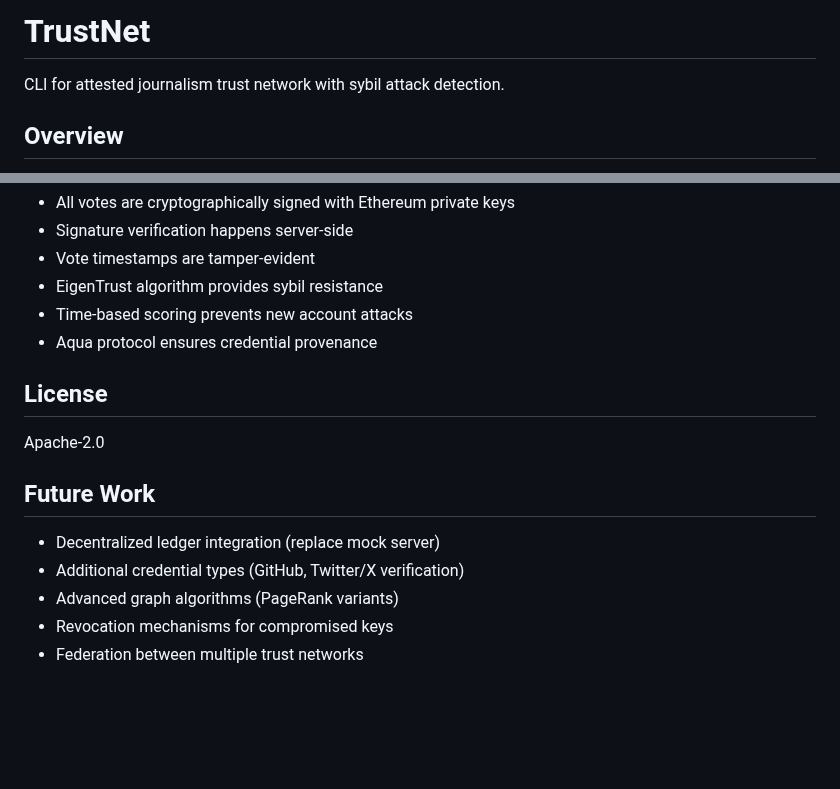
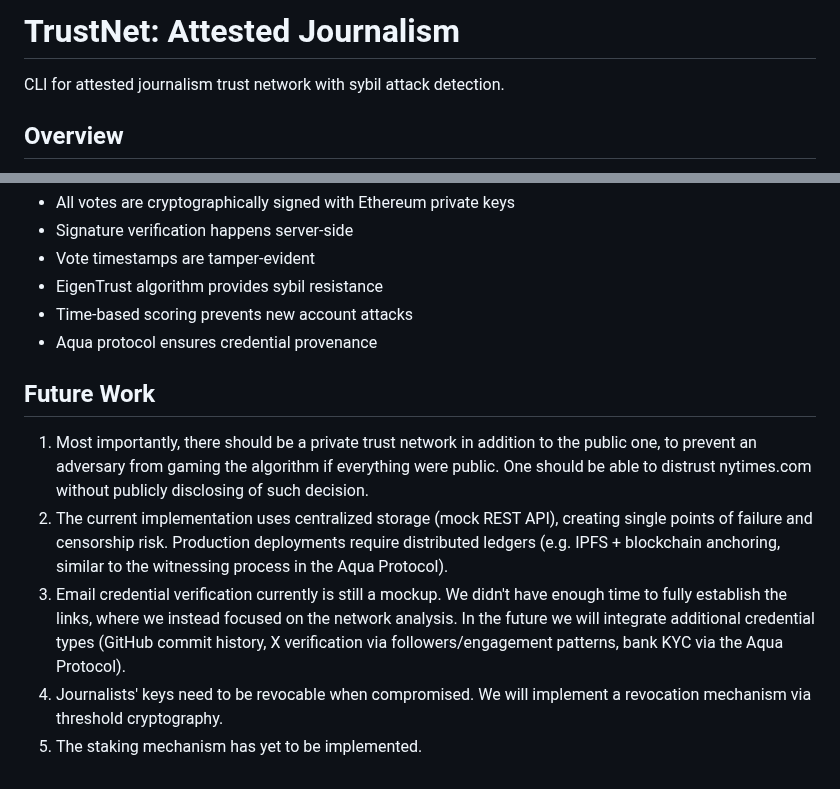
Before and after one commit to rht/apart_attested_journalism, a Markdown page: README.md, 2 parts joined by grey strips. Rendered like a GitHub page; blank space fills up the shorter version.

Commit message:
docs: Revise future work in readme

```diff
--- a/README.md
+++ b/README.md
@@ -1,4 +1,4 @@
-# TrustNet
+# TrustNet: Attested Journalism
 
 CLI for attested journalism trust network with sybil attack detection.
 
@@ -259,14 +259,10 @@ CHARLIE=$(cat data/accounts.json | jq -r 'keys[2]')
 - Time-based scoring prevents new account attacks
 - Aqua protocol ensures credential provenance
 
-## License
-
-Apache-2.0
-
 ## Future Work
 
-- Decentralized ledger integration (replace mock server)
-- Additional credential types (GitHub, Twitter/X verification)
-- Advanced graph algorithms (PageRank variants)
-- Revocation mechanisms for compromised keys
-- Federation between multiple trust networks
+1. Most importantly, there should be a private trust network in addition to the public one, to prevent an adversary from gaming the algorithm if everything were public. One should be able to distrust nytimes.com without publicly disclosing of such decision.
+2. The current implementation uses centralized storage (mock REST API), creating single points of failure and censorship risk. Production deployments require distributed ledgers (e.g. IPFS + blockchain anchoring, similar to the witnessing process in the Aqua Protocol).
+3. Email credential verification currently is still a mockup. We didn't have enough time to fully establish the links, where we instead focused on the network analysis. In the future we will integrate additional credential types (GitHub commit history, X verification via followers/engagement patterns, bank KYC via the Aqua Protocol).
+4. Journalists' keys need to be revocable when compromised. We will implement a revocation mechanism via threshold cryptography.
+5. The staking mechanism has yet to be implemented.
```
Also changed, not shown: report.md (+8 -0 lines).
